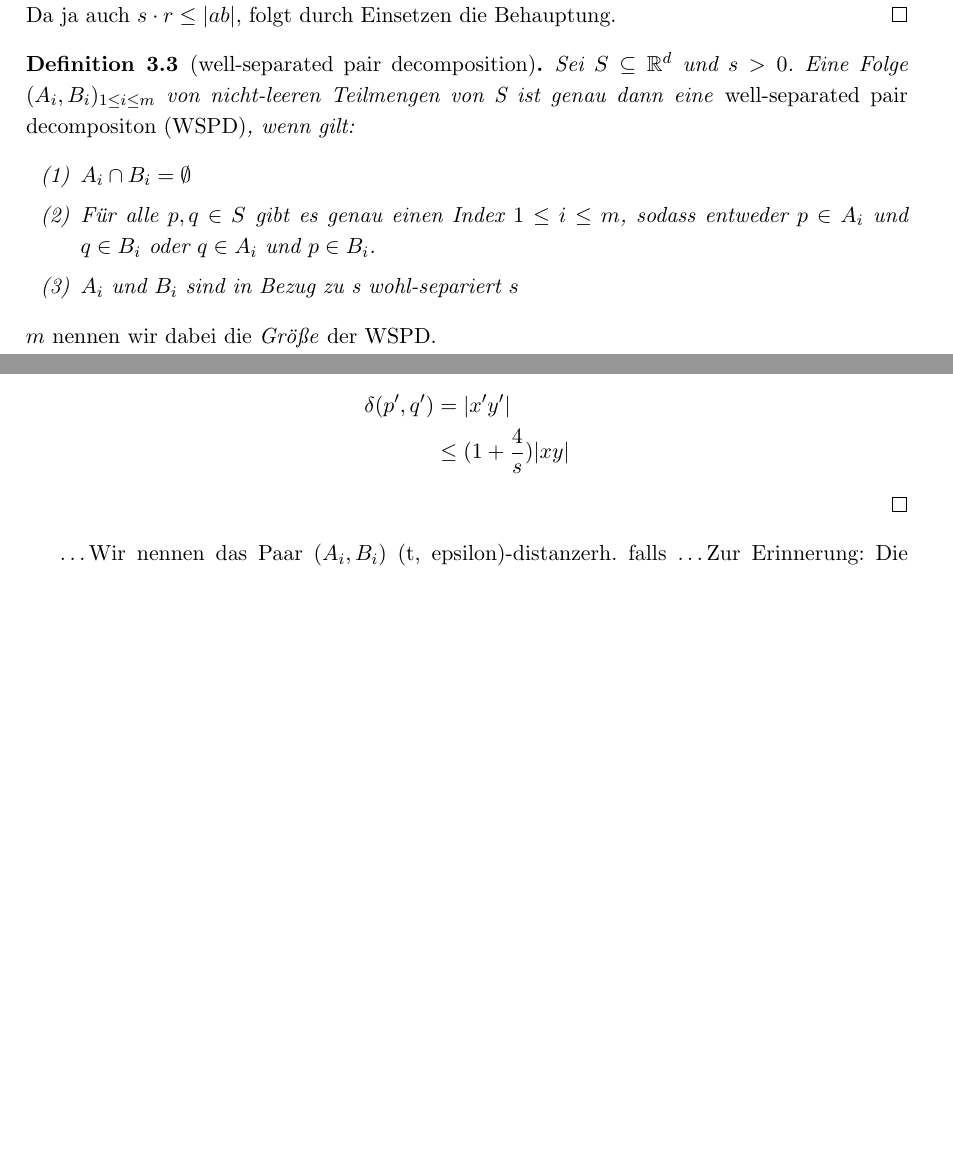
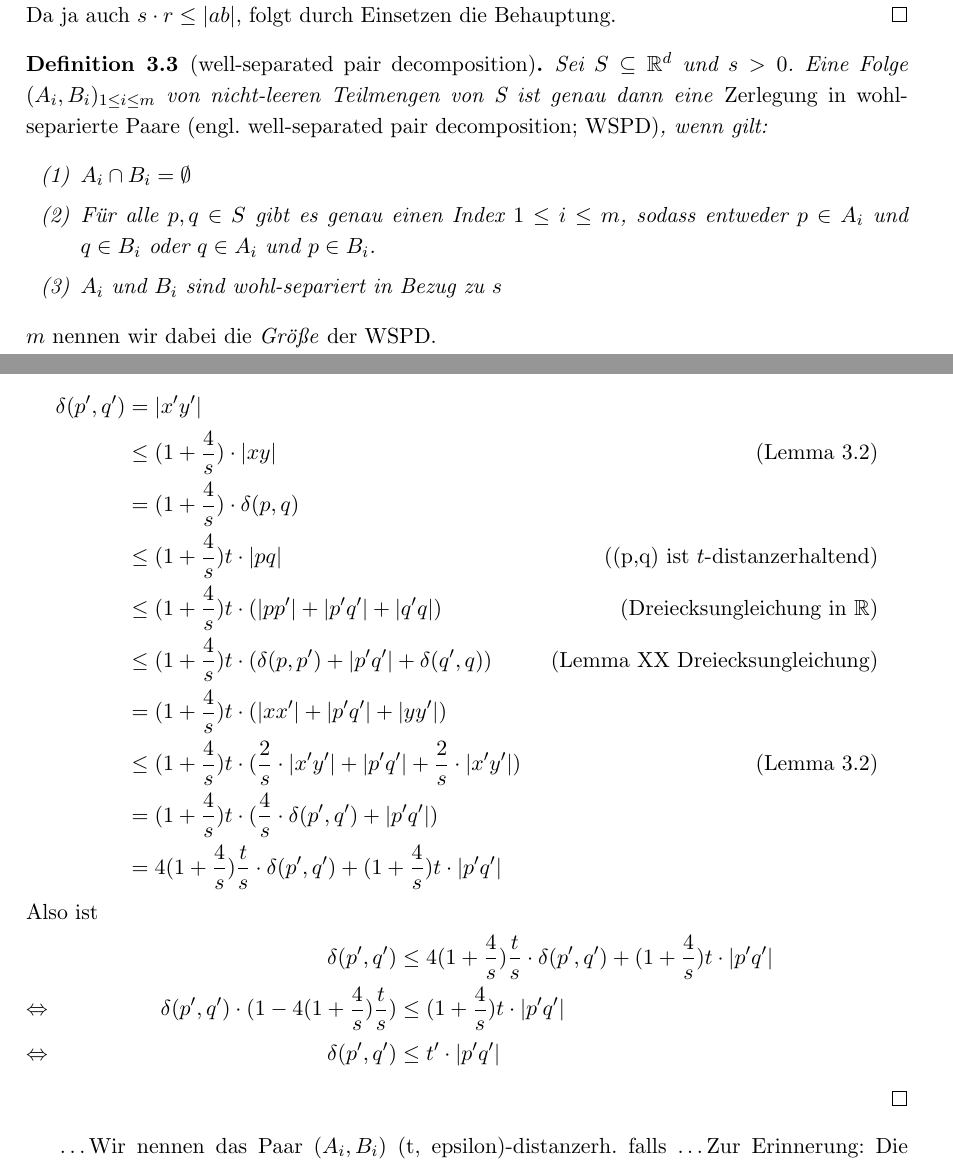
Before and after one commit to NKlug/paper-dpapp, a LaTeX paper (src/main.tex): two parts of pages 3 and 5 of 6 before the commit and two parts of pages 3 and 5 of 7 after it, joined at a grey line, cut so that both start at the same text, the shorter picture padded with empty space. Compiled offline with pdfLaTeX.

Commit message:
Add proof for strange-t lemma

```diff
--- a/src/main.tex
+++ b/src/main.tex
@@ -124,11 +125,11 @@
 
     \begin{definition}[well-separated pair decomposition]
     	\label{def:wspd}
-    	Sei $S \subseteq \R^d$ und $s > 0$. Eine Folge $(A_i, B_i)_{1 \leq i \leq m}$ von nicht-leeren Teilmengen von S ist genau dann eine \emph{well-separated pair decompositon (WSPD)}, wenn gilt:
+    	Sei $S \subseteq \R^d$ und $s > 0$. Eine Folge $(A_i, B_i)_{1 \leq i \leq m}$ von nicht-leeren Teilmengen von S ist genau dann eine \emph{Zerlegung in wohl-separierte Paare (engl. well-separated pair decomposition; WSPD)}, wenn gilt:
     	\begin{enumerate}[label={(\arabic*)}, itemsep=0mm]
     		\item $A_i \cap B_i = \emptyset$
     		\item Für alle $p, q \in S$ gibt es genau einen Index $1 \leq i \leq m$, sodass entweder $p \in A_i$ und $q \in B_i$ oder $q \in A_i$ und $p \in B_i$.
-    		\item $A_i$ und $B_i$ sind in Bezug zu s wohl-separiert $s$
+    		\item $A_i$ und $B_i$ sind wohl-separiert in Bezug zu $s$
     	\end{enumerate}
     \end{definition}
 
@@ -158,7 +159,21 @@
     \begin{proof}
     	\begin{align*}
 	    	\delta(p', q') &= |x'y'|
-	    	\\ &\leq (1 + \frac{4}{s})|xy|
+	    	\\ &\leq (1 + \frac{4}{s})\cdot|xy| & \text{(Lemma \ref{lem:wellsep})}
+	    	\\ &= (1 + \frac{4}{s})\cdot\delta(p, q)
+	    	\\ &\leq (1 + \frac{4}{s})t\cdot |pq| & \text{((p,q) ist $t$-distanzerhaltend)}
+	    	\\ &\leq (1 + \frac{4}{s})t\cdot (|pp'| + |p'q'| + |q'q|) & \text{(Dreiecksungleichung in $\R$)}
+	    	\\ &\leq (1 + \frac{4}{s})t\cdot (\delta(p,p') + |p'q'| + \delta(q', q)) & \text{(Lemma XX Dreiecksungleichung)}
+	    	\\ &= (1 + \frac{4}{s})t\cdot (|xx'| + |p'q'| + |yy'|)
+	    	\\ &\leq (1 + \frac{4}{s})t\cdot (\frac{2}{s}\cdot|x'y'| + |p'q'| + \frac{2}{s}\cdot|x'y'|) & \text{(Lemma \ref{lem:wellsep})}
+	    	\\ &= (1 + \frac{4}{s})t\cdot (\frac{4}{s}\cdot\delta(p',q') + |p'q'|)
+	    	\\ &= 4(1 + \frac{4}{s})\frac{t}{s}\cdot \delta(p',q') + (1 + \frac{4}{s})t\cdot|p'q'|
+    	\end{align*}
+    	Also ist
+    	\begin{align*}
+	    	\delta(p', q') &\leq 4(1 + \frac{4}{s})\frac{t}{s}\cdot \delta(p',q') + (1 + \frac{4}{s})t\cdot|p'q'|
+	    	\\ \delta(p', q') \cdot (1 - 4(1 + \frac{4}{s})\frac{t}{s}) &\leq (1 + \frac{4}{s})t\cdot|p'q'| \tag*{\llap{\makebox[\linewidth][l]{$\Leftrightarrow$}}}
+	    	\\ \delta(p',q') &\leq t' \cdot |p'q'| \tag*{\llap{\makebox[\linewidth][l]{$\Leftrightarrow$}}}
     	\end{align*}
     \end{proof}
 
```
Also changed, not shown: src/main.tex (1 more changed lines).
